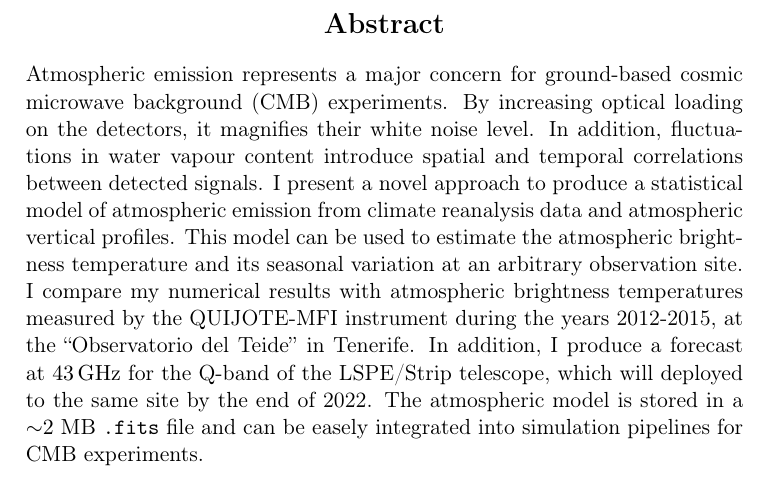
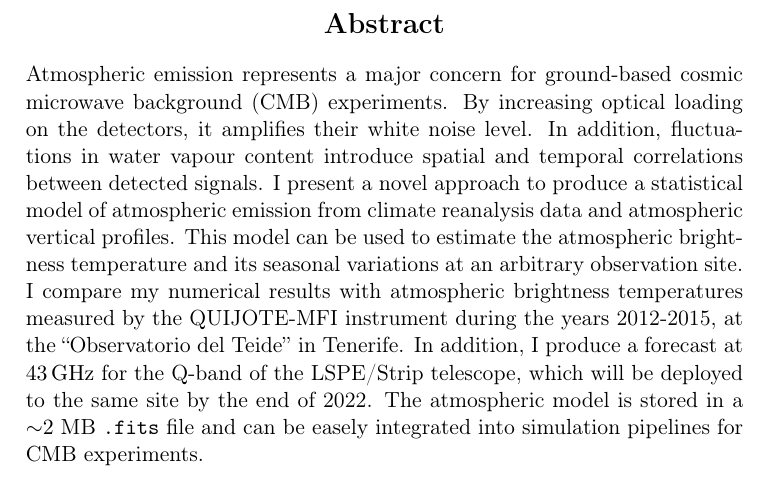
Before and after one commit to savaroskij/Thesis_Paper, a LaTeX thesis (thesis.tex, which reads chapters/abstract/abstract.tex): part of page 5 of 129, cut so that both start at the same text. Compiled offline with pdfLaTeX.

Commit message:
Fix some typos in short version of abstract

```diff
--- a/chapters/abstract/abstract.tex
+++ b/chapters/abstract/abstract.tex
@@ -4,17 +4,17 @@
 
 Atmospheric emission represents a major concern for ground-based cosmic
 microwave background (CMB) experiments. By increasing optical loading on the
-detectors, it magnifies their white noise level. In addition, fluctuations
+detectors, it amplifies their white noise level. In addition, fluctuations
 in water vapour content introduce spatial and temporal correlations between
 detected signals. I present a novel approach to produce a statistical model
 of atmospheric emission from climate reanalysis data and atmospheric
 vertical profiles.  This model can be used to estimate the atmospheric
-brightness temperature and its seasonal variation at an arbitrary
+brightness temperature and its seasonal variations at an arbitrary
 observation site.  I compare my numerical results with atmospheric
 brightness temperatures measured by the QUIJOTE-MFI instrument during the
 years 2012-2015, at the ``Observatorio del Teide'' in Tenerife. In
 addition, I produce a forecast at \SI{43}{\giga\hertz} for the Q-band of
-the LSPE/Strip telescope, which will deployed to the same site by the end
+the LSPE/Strip telescope, which will be deployed to the same site by the end
 of 2022.  The atmospheric model is stored in a \num{\sim 2} MB
 \texttt{.fits} file and can be easely integrated into simulation pipelines
 for CMB experiments.
```
